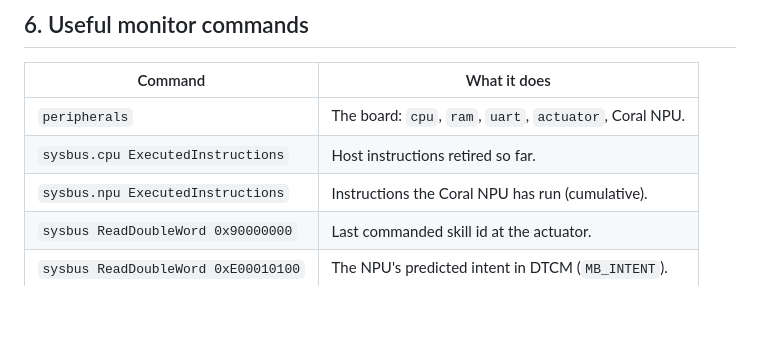
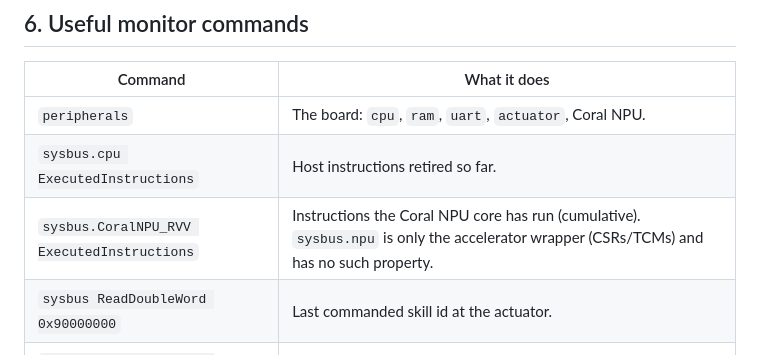
Before and after one commit to prag79/renode-lab, a Markdown page: labs/13-coralnpu-transformer/README.md, the part around the change. Drawn GitHub-style; blank space fills up the shorter version.

Commit message:
updated README with correct NPU command

```diff
--- a/labs/13-coralnpu-transformer/README.md
+++ b/labs/13-coralnpu-transformer/README.md
@@ -250,7 +250,7 @@ mailbox/ABI is unchanged, so `host.c` and the `.resc` need no edits.
 |---|---|
 | `peripherals` | The board: `cpu`, `ram`, `uart`, `actuator`, Coral NPU. |
 | `sysbus.cpu ExecutedInstructions` | Host instructions retired so far. |
-| `sysbus.npu ExecutedInstructions` | Instructions the Coral NPU has run (cumulative). |
+| `sysbus.CoralNPU_RVV ExecutedInstructions` | Instructions the Coral NPU core has run (cumulative). `sysbus.npu` is only the accelerator wrapper (CSRs/TCMs) and has no such property. |
 | `sysbus ReadDoubleWord 0x90000000` | Last commanded skill id at the actuator. |
 | `sysbus ReadDoubleWord 0xE00010100` | The NPU's predicted intent in DTCM (`MB_INTENT`). |
 | `logLevel 0 sysbus.actuator` | Log every actuator register access. |
```
